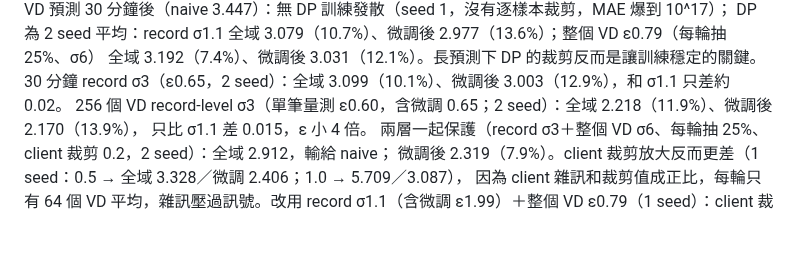
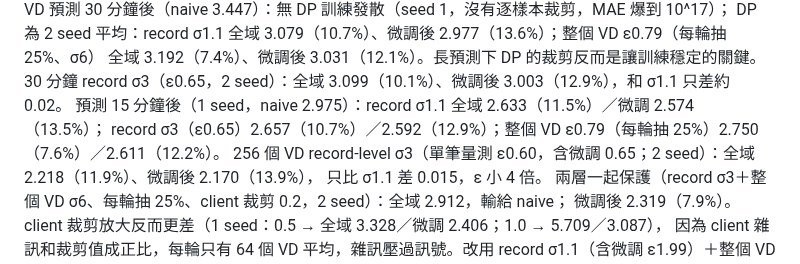
Before and after one commit to austenjuan2222/UnivProject, a Markdown page: README.md, the part around the change. Drawn GitHub-style; blank space fills up the shorter version.

Commit message:
README: 256 VD 15-min horizon
Co-Authored-By: Claude Opus 5.5 <noreply@anthropic.com>
Claude-Session: https://claude.ai/code/session_01EJ1mjjmKwMNR6cY38Rxgw7

```diff
--- a/README.md
+++ b/README.md
@@ -360,6 +360,8 @@ client σ8 2.190（13.1%）。無 DP 的本地微調在 seed 3 有 1 個 VD 發
 DP 為 2 seed 平均：record σ1.1 全域 3.079（10.7%）、微調後 2.977（13.6%）；整個 VD ε0.79（每輪抽 25%、σ6）
 全域 3.192（7.4%）、微調後 3.031（12.1%）。長預測下 DP 的裁剪反而是讓訓練穩定的關鍵。
 30 分鐘 record σ3（ε0.65，2 seed）：全域 3.099（10.1%）、微調後 3.003（12.9%），和 σ1.1 只差約 0.02。
+預測 15 分鐘後（1 seed，naive 2.975）：record σ1.1 全域 2.633（11.5%）／微調 2.574（13.5%）；
+record σ3（ε0.65）2.657（10.7%）／2.592（12.9%）；整個 VD ε0.79（每輪抽 25%）2.750（7.6%）／2.611（12.2%）。
 256 個 VD record-level σ3（單筆量測 ε0.60，含微調 0.65；2 seed）：全域 2.218（11.9%）、微調後 2.170（13.9%），
 只比 σ1.1 差 0.015，ε 小 4 倍。
 兩層一起保護（record σ3＋整個 VD σ6、每輪抽 25%、client 裁剪 0.2，2 seed）：全域 2.912，輸給 naive；
```
